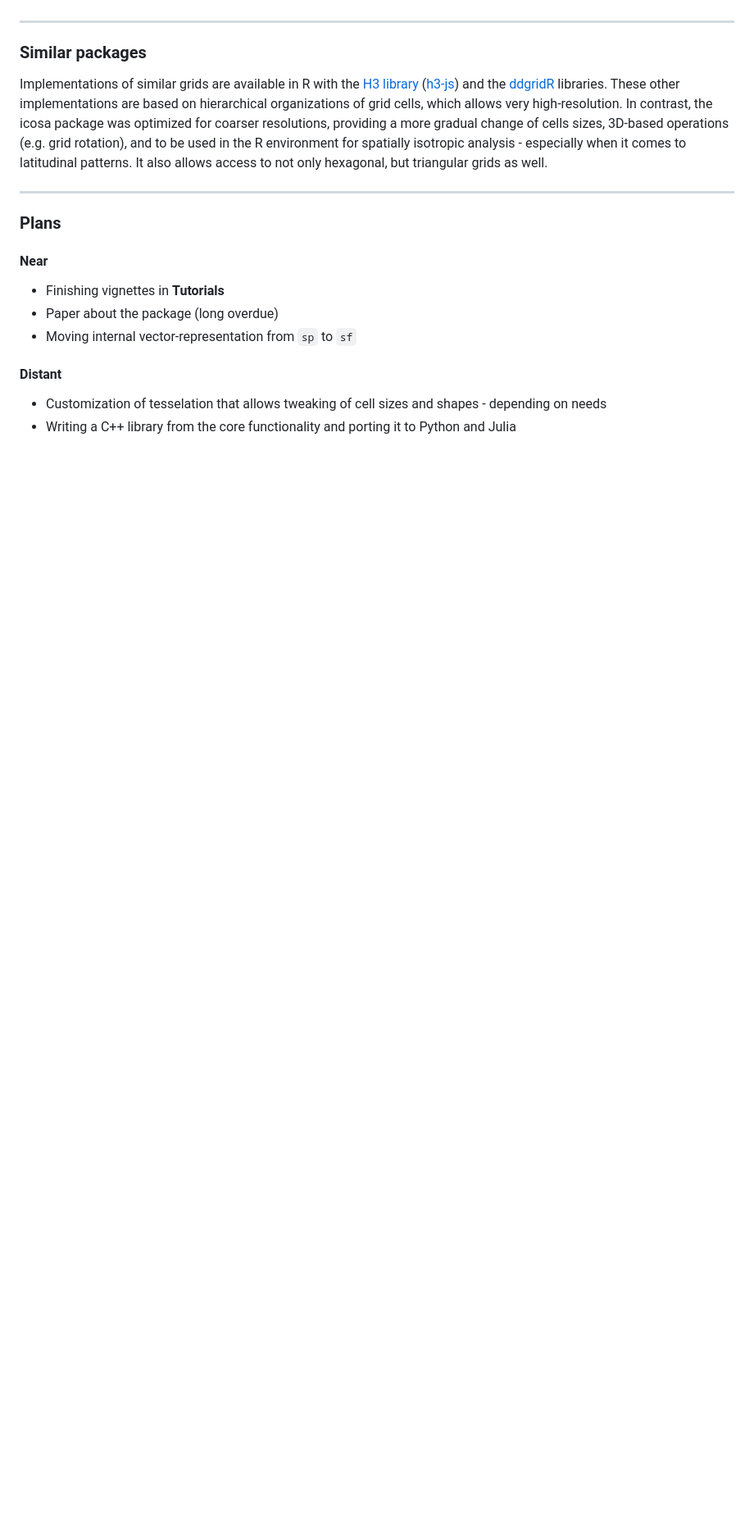
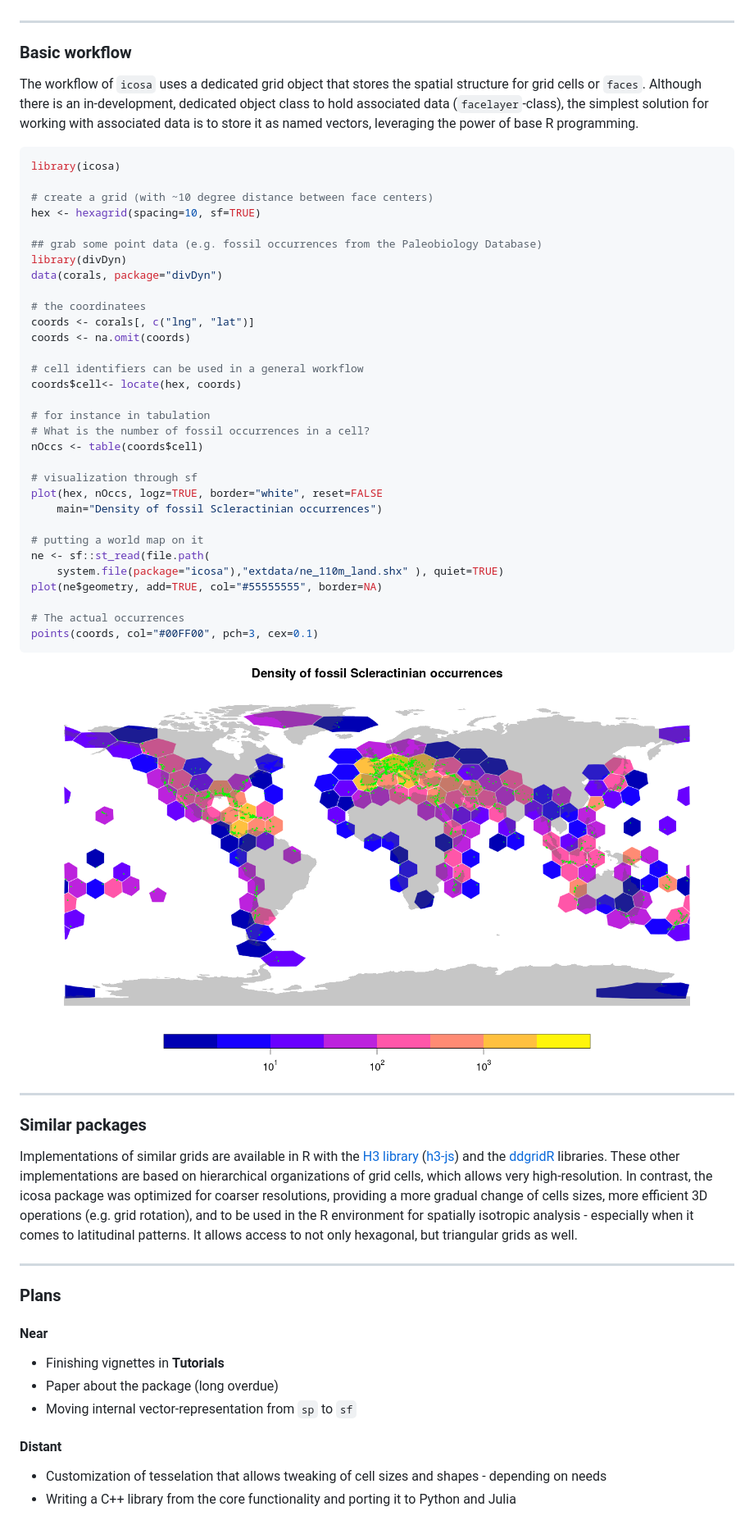
Before and after one commit to icosa-grid/R-icosa, a Markdown page: index.md, the part around the change. Shown: that part at 82% size. Rendered like a GitHub page; pictures changed too: man/figures/basic_workflow.png (added); blank space fills up the shorter version.

````diff
--- a/index.md
+++ b/index.md
@@ -25,6 +25,53 @@ material design, architecture, computer graphics and chemistry.
 
 ------------------------------------------------------------------------
 
+### Basic workflow
+
+The workflow of `icosa` uses a dedicated grid object that stores the
+spatial structure for grid cells or `faces`. Although there is an
+in-development, dedicated object class to hold associated data
+(`facelayer`-class), the simplest solution for working with associated
+data is to store it as named vectors, leveraging the power of base R
+programming.
+
+``` r
+library(icosa)
+
+# create a grid (with ~10 degree distance between face centers)
+hex <- hexagrid(spacing=10, sf=TRUE)
+
+## grab some point data (e.g. fossil occurrences from the Paleobiology Database)
+library(divDyn)
+data(corals, package="divDyn")
+
+# the coordinatees
+coords <- corals[, c("lng", "lat")]
+coords <- na.omit(coords)
+
+# cell identifiers can be used in a general workflow
+coords$cell<- locate(hex, coords)
+
+# for instance in tabulation
+# What is the number of fossil occurrences in a cell?
+nOccs <- table(coords$cell)
+
+# visualization through sf
+plot(hex, nOccs, logz=TRUE, border="white", reset=FALSE
+    main="Density of fossil Scleractinian occurrences")
+
+# putting a world map on it
+ne <- sf::st_read(file.path(
+    system.file(package="icosa"),"extdata/ne_110m_land.shx" ), quiet=TRUE)
+plot(ne$geometry, add=TRUE, col="#55555555", border=NA)
+
+# The actual occurrences
+points(coords, col="#00FF00", pch=3, cex=0.1)
+```
+
+![](man/figures/basic_workflow.png)
+
+------------------------------------------------------------------------
+
 ### Similar packages
 
 Implementations of similar grids are available in R with the [H3
@@ -34,10 +81,10 @@ library](https://h3geo.org/)
 implementations are based on hierarchical organizations of grid cells,
 which allows very high-resolution. In contrast, the icosa package was
 optimized for coarser resolutions, providing a more gradual change of
-cells sizes, 3D-based operations (e.g. grid rotation), and to be used in
-the R environment for spatially isotropic analysis - especially when it
-comes to latitudinal patterns. It also allows access to not only
-hexagonal, but triangular grids as well.
+cells sizes, more efficient 3D operations (e.g. grid rotation), and to
+be used in the R environment for spatially isotropic analysis -
+especially when it comes to latitudinal patterns. It allows access to
+not only hexagonal, but triangular grids as well.
 
 ------------------------------------------------------------------------
 
````
Also changed, not shown: 3 other files.
